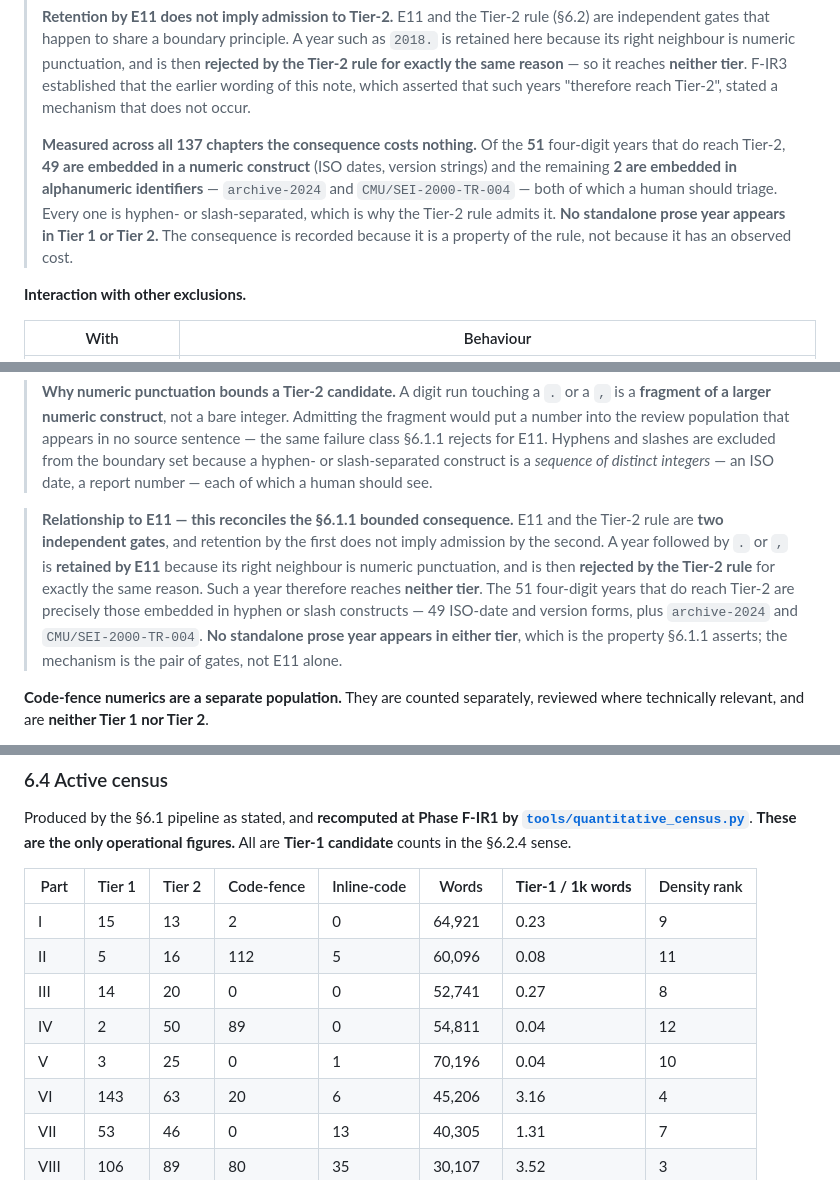
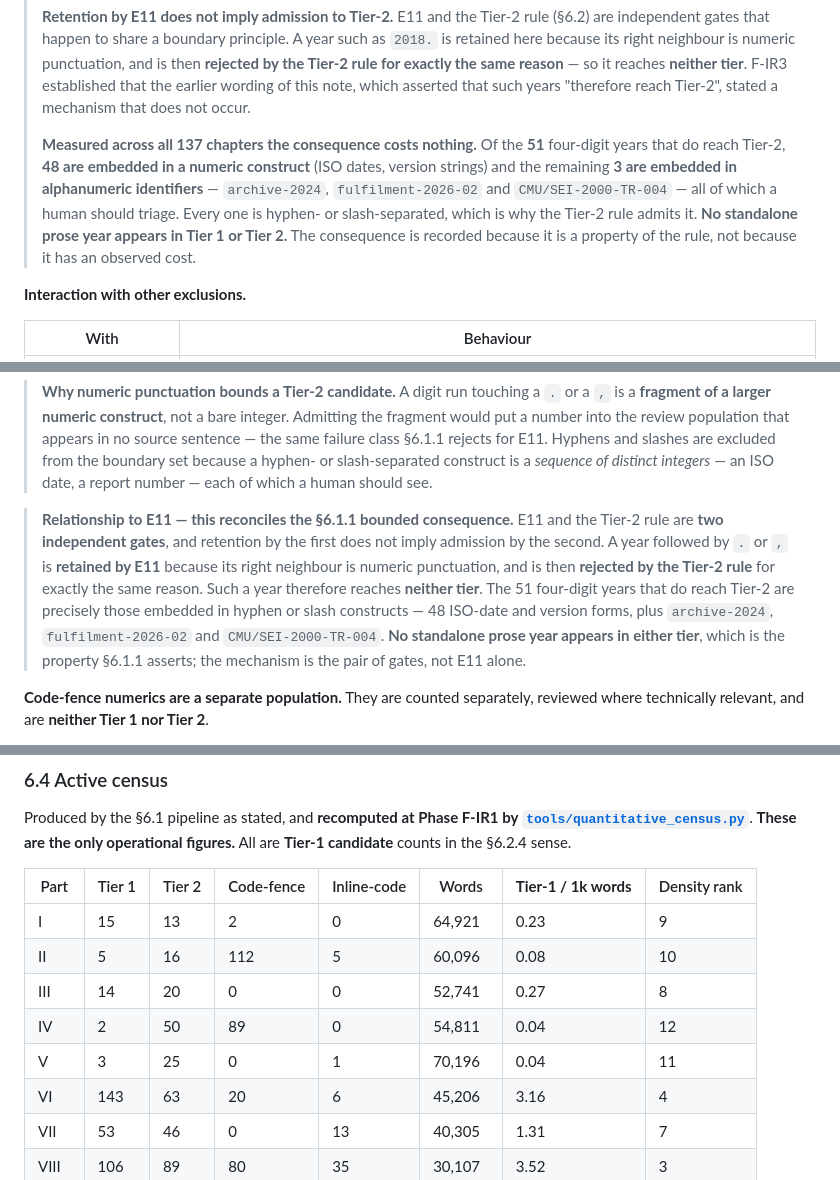
Before and after one commit to Tunde-Babs/Modern-Software-Quality-Engineering, a Markdown page: docs/02-first-edition-review/FIRST_EDITION_REVIEW_PLAN.md, 3 parts joined by grey strips. GitHub-like rendering.

Commit message:
fix(first-edition-review): reconcile quantitative review documentation

```diff
--- a/docs/02-first-edition-review/FIRST_EDITION_REVIEW_PLAN.md
+++ b/docs/02-first-edition-review/FIRST_EDITION_REVIEW_PLAN.md
@@ -514,7 +514,7 @@ Start-of-text and end-of-text satisfy conditions 2 and 3 respectively.
 >
 > **Retention by E11 does not imply admission to Tier-2.** E11 and the Tier-2 rule (§6.2) are independent gates that happen to share a boundary principle. A year such as `2018.` is retained here because its right neighbour is numeric punctuation, and is then **rejected by the Tier-2 rule for exactly the same reason** — so it reaches **neither tier**. F-IR3 established that the earlier wording of this note, which asserted that such years "therefore reach Tier-2", stated a mechanism that does not occur.
 >
-> **Measured across all 137 chapters the consequence costs nothing.** Of the **51** four-digit years that do reach Tier-2, **49 are embedded in a numeric construct** (ISO dates, version strings) and the remaining **2 are embedded in alphanumeric identifiers** — `archive-2024` and `CMU/SEI-2000-TR-004` — both of which a human should triage. Every one is hyphen- or slash-separated, which is why the Tier-2 rule admits it. **No standalone prose year appears in Tier 1 or Tier 2.** The consequence is recorded because it is a property of the rule, not because it has an observed cost.
+> **Measured across all 137 chapters the consequence costs nothing.** Of the **51** four-digit years that do reach Tier-2, **48 are embedded in a numeric construct** (ISO dates, version strings) and the remaining **3 are embedded in alphanumeric identifiers** — `archive-2024`, `fulfilment-2026-02` and `CMU/SEI-2000-TR-004` — all of which a human should triage. Every one is hyphen- or slash-separated, which is why the Tier-2 rule admits it. **No standalone prose year appears in Tier 1 or Tier 2.** The consequence is recorded because it is a property of the rule, not because it has an observed cost.
 
 **Interaction with other exclusions.**
 
@@ -673,7 +673,7 @@ Start-of-text and end-of-text satisfy conditions 2 and 3 respectively. **The bou
 
 > **Why numeric punctuation bounds a Tier-2 candidate.** A digit run touching a `.` or a `,` is a **fragment of a larger numeric construct**, not a bare integer. Admitting the fragment would put a number into the review population that appears in no source sentence — the same failure class §6.1.1 rejects for E11. Hyphens and slashes are excluded from the boundary set because a hyphen- or slash-separated construct is a *sequence of distinct integers* — an ISO date, a report number — each of which a human should see.
 
-> **Relationship to E11 — this reconciles the §6.1.1 bounded consequence.** E11 and the Tier-2 rule are **two independent gates**, and retention by the first does not imply admission by the second. A year followed by `.` or `,` is **retained by E11** because its right neighbour is numeric punctuation, and is then **rejected by the Tier-2 rule** for exactly the same reason. Such a year therefore reaches **neither tier**. The 51 four-digit years that do reach Tier-2 are precisely those embedded in hyphen or slash constructs — 49 ISO-date and version forms, plus `archive-2024` and `CMU/SEI-2000-TR-004`. **No standalone prose year appears in either tier**, which is the property §6.1.1 asserts; the mechanism is the pair of gates, not E11 alone.
+> **Relationship to E11 — this reconciles the §6.1.1 bounded consequence.** E11 and the Tier-2 rule are **two independent gates**, and retention by the first does not imply admission by the second. A year followed by `.` or `,` is **retained by E11** because its right neighbour is numeric punctuation, and is then **rejected by the Tier-2 rule** for exactly the same reason. Such a year therefore reaches **neither tier**. The 51 four-digit years that do reach Tier-2 are precisely those embedded in hyphen or slash constructs — 48 ISO-date and version forms, plus `archive-2024`, `fulfilment-2026-02` and `CMU/SEI-2000-TR-004`. **No standalone prose year appears in either tier**, which is the property §6.1.1 asserts; the mechanism is the pair of gates, not E11 alone.
 
 **Code-fence numerics are a separate population.** They are counted separately, reviewed where technically relevant, and are **neither Tier 1 nor Tier 2**.
 
@@ -769,10 +769,10 @@ Produced by the §6.1 pipeline as stated, and **recomputed at Phase F-IR1 by [`t
 | Part | Tier 1 | Tier 2 | Code-fence | Inline-code | Words | **Tier-1 / 1k words** | Density rank |
 | --- | --- | --- | --- | --- | --- | --- | --- |
 | I | 15 | 13 | 2 | 0 | 64,921 | 0.23 | 9 |
-| II | 5 | 16 | 112 | 5 | 60,096 | 0.08 | 11 |
+| II | 5 | 16 | 112 | 5 | 60,096 | 0.08 | 10 |
 | III | 14 | 20 | 0 | 0 | 52,741 | 0.27 | 8 |
 | IV | 2 | 50 | 89 | 0 | 54,811 | 0.04 | 12 |
-| V | 3 | 25 | 0 | 1 | 70,196 | 0.04 | 10 |
+| V | 3 | 25 | 0 | 1 | 70,196 | 0.04 | 11 |
 | VI | 143 | 63 | 20 | 6 | 45,206 | 3.16 | 4 |
 | VII | 53 | 46 | 0 | 13 | 40,305 | 1.31 | 7 |
 | VIII | 106 | 89 | 80 | 35 | 30,107 | 3.52 | 3 |
```
Also changed, not shown: other parts of docs/02-first-edition-review/FIRST_EDITION_REVIEW_PLAN.md (+2 -2 lines).
